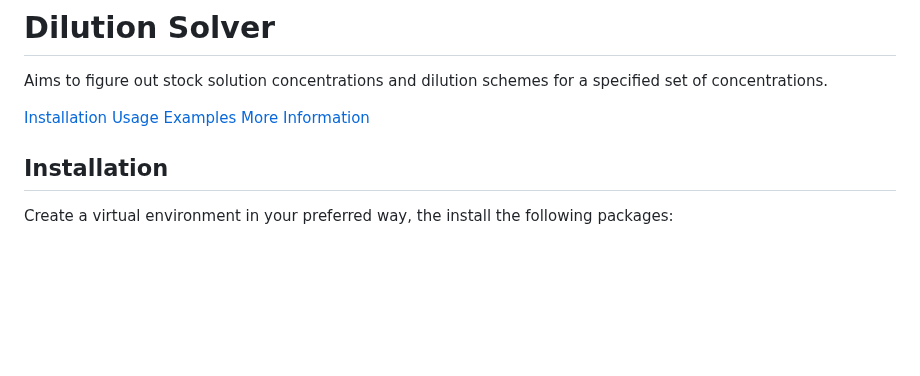
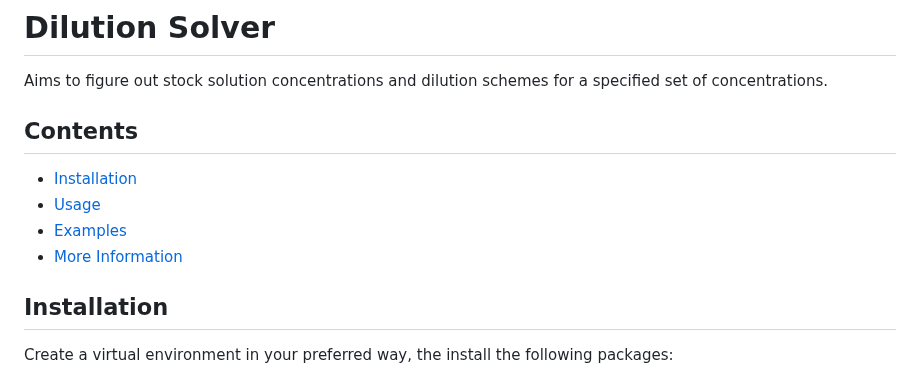
Before and after one commit to Will-Robin/dilution_solver, a Markdown page: README.md, the part around the change. Rendered like a GitHub page; blank space fills up the shorter version.

```diff
--- a/README.md
+++ b/README.md
@@ -3,10 +3,12 @@
 Aims to figure out stock solution concentrations and dilution schemes for a
 specified set of concentrations.
 
-[Installation](#installation)
-[Usage](#usage)
-[Examples](#examples)
-[More Information](#more-information)
+## Contents
+
+- [Installation](#installation)
+- [Usage](#usage)
+- [Examples](#examples)
+- [More Information](#more-information)
 
 ## Installation
 
```
